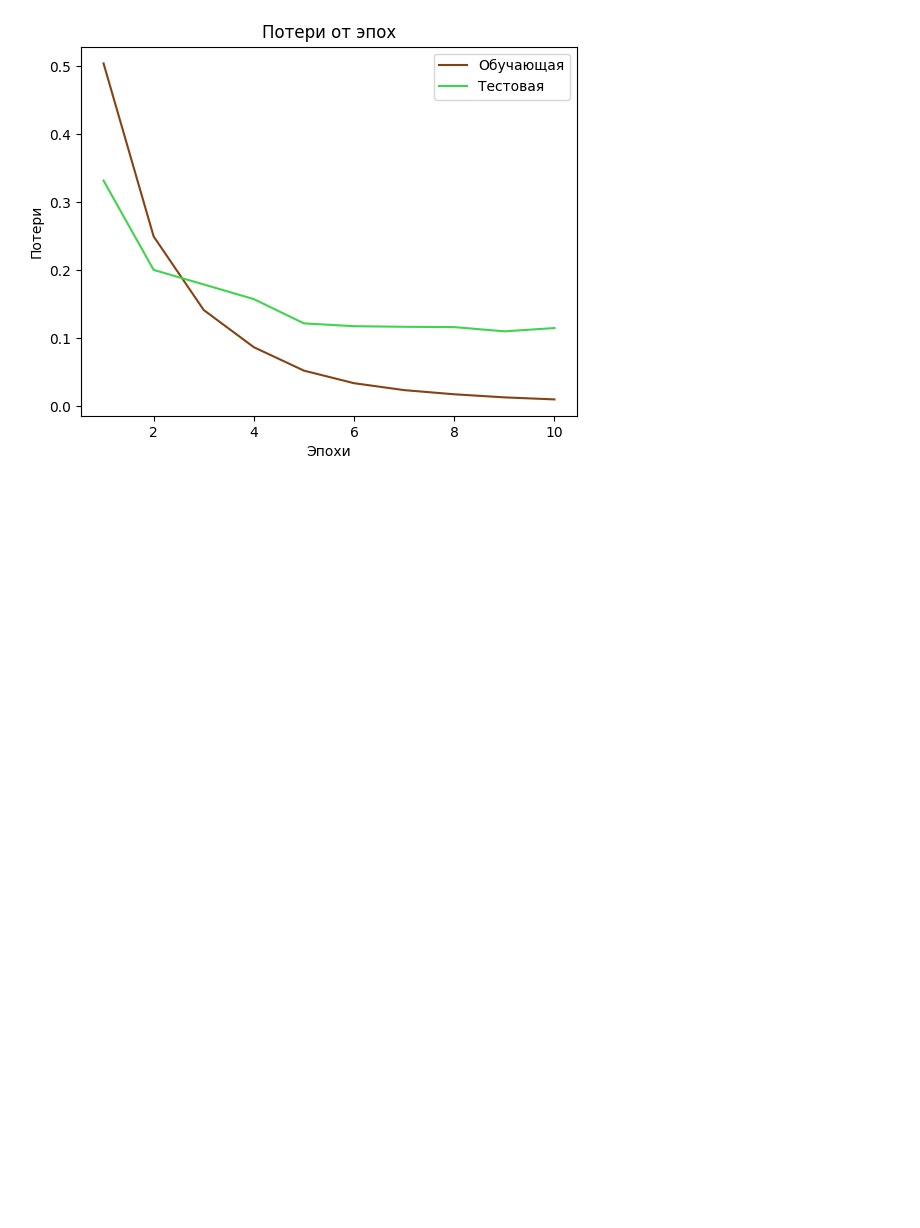
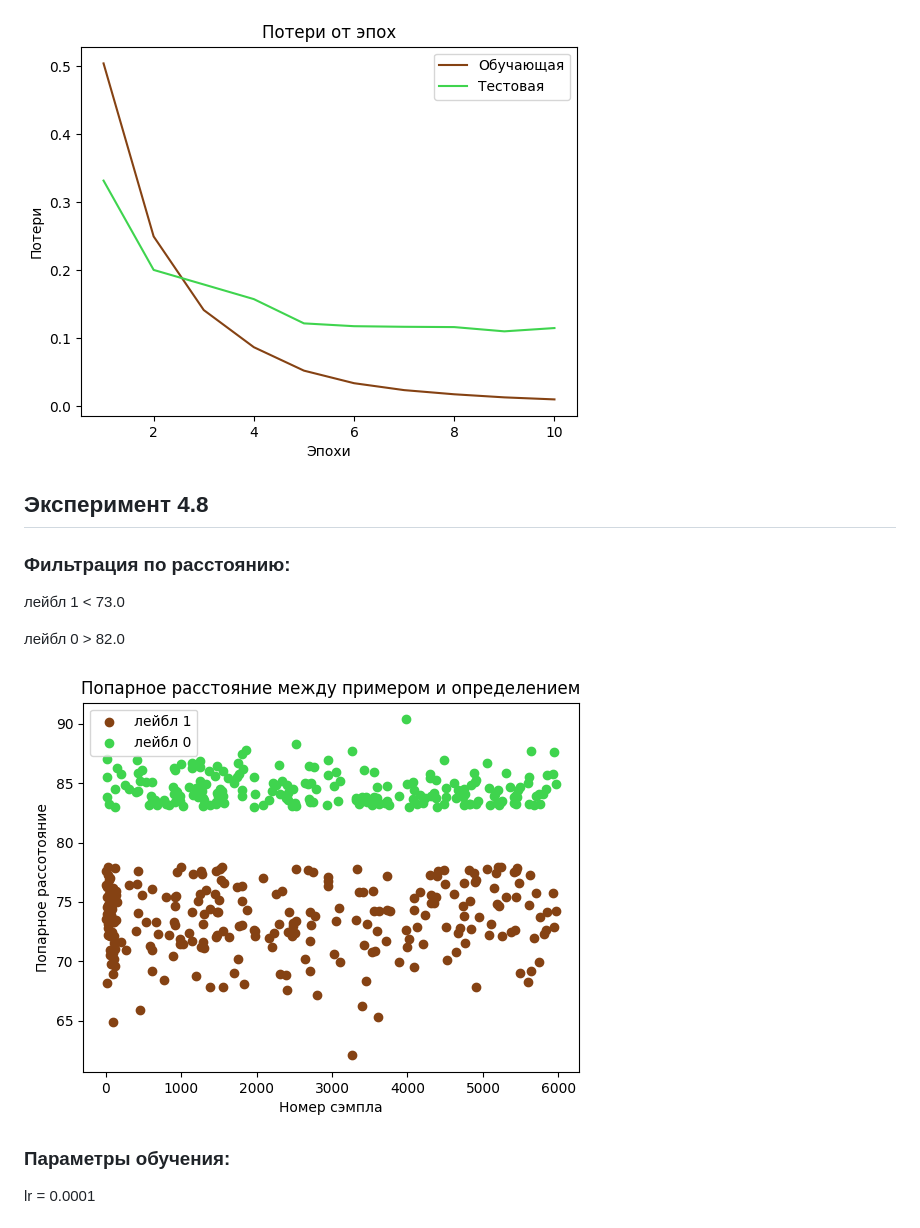
Before and after one commit to Y3g9r/HyperonymClassifier, a Markdown page: bert_4_layers_sum_research.md, the part around the change printed below. Drawn GitHub-style; pictures changed too: learning_research/exp_14.png (added); blank space fills up the shorter version.

```diff
--- a/bert_4_layers_sum_research.md
+++ b/bert_4_layers_sum_research.md
@@ -511,3 +511,19 @@ self.tanh = torch.nn.Tanh()
 self.sigm = torch.nn.Sigmoid()
 
 ![](./learning_research/exp_131.png)
+
+## Эксперимент 4.8
+
+### Фильтрация по расстоянию:
+
+лейбл 1 < 73.0
+
+лейбл 0 > 82.0
+
+![](./learning_research/exp_14.png)
+
+### Параметры обучения:
+
+lr = 0.0001
+
+
```
Also changed, not shown: other parts of bert_4_layers_sum_research.md (+13 -0 lines), learning_research/exp_141.png (added).
